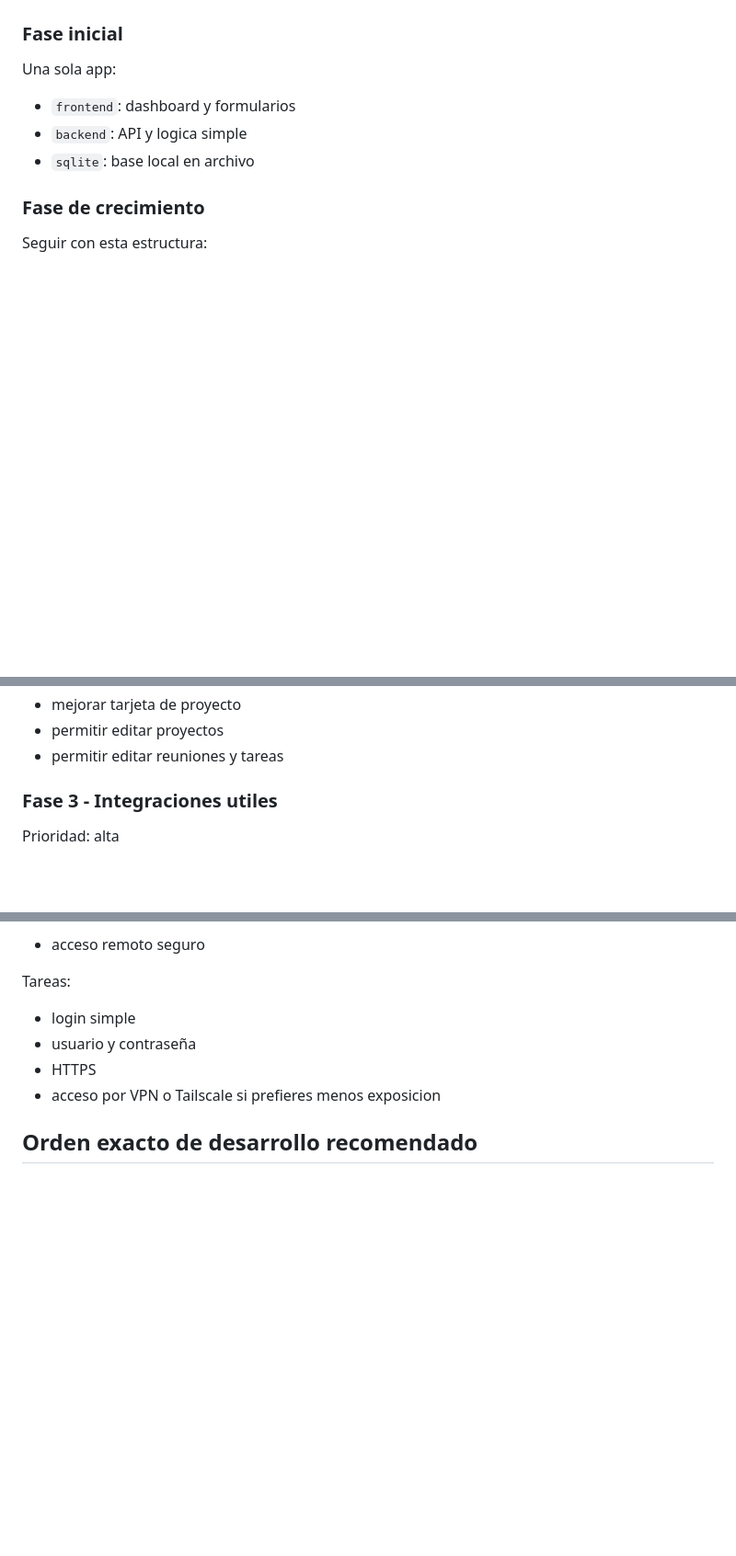
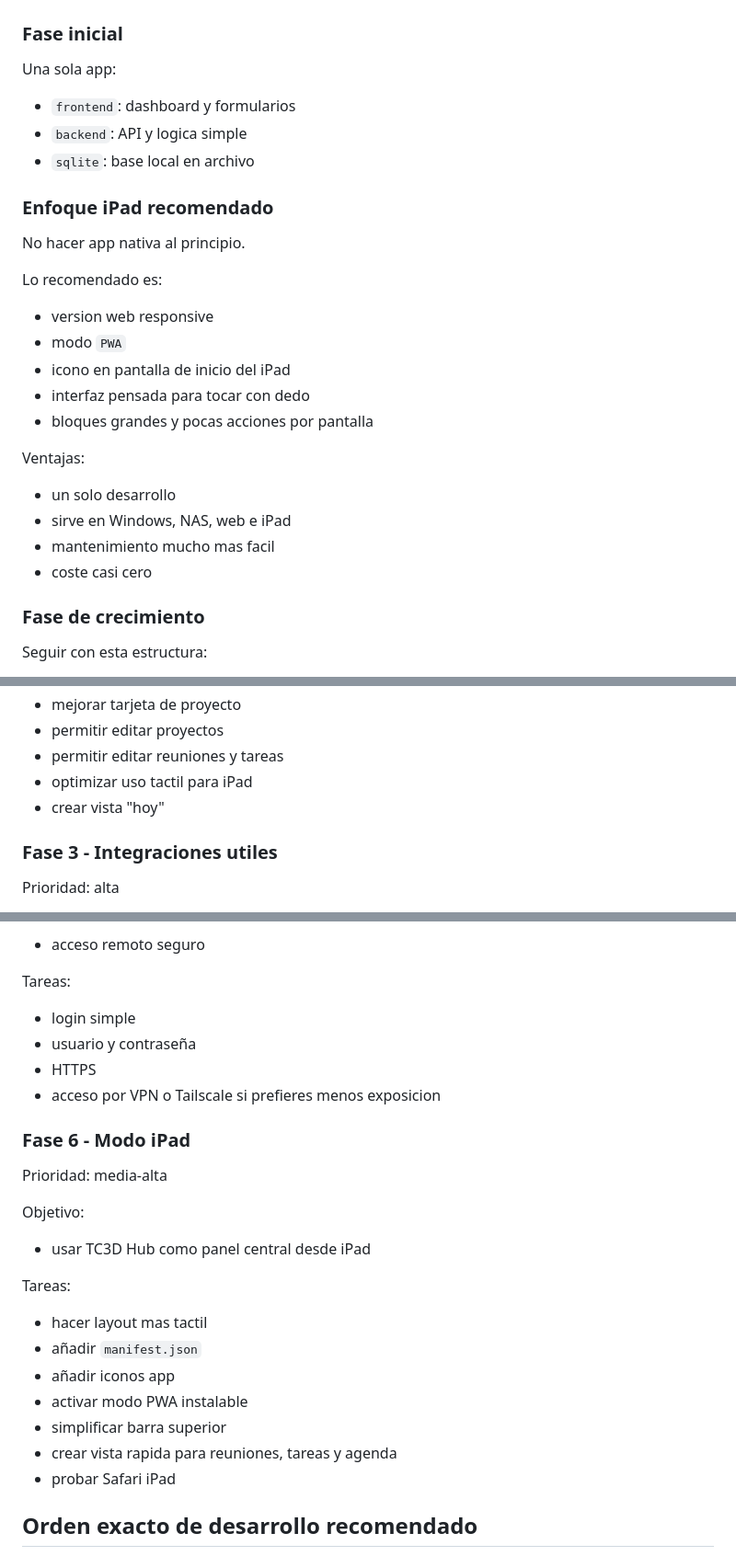
Before and after one commit to josejuansaga/tc3dhub, a Markdown page: ROADMAP.md, 3 parts joined by grey strips. Shown at 92% size. Rendered like a GitHub page; blank space fills up the shorter version.

```diff
--- a/ROADMAP.md
+++ b/ROADMAP.md
@@ -53,6 +54,25 @@ Una sola app:
 - `frontend`: dashboard y formularios
 - `backend`: API y logica simple
 - `sqlite`: base local en archivo
+
+### Enfoque iPad recomendado
+
+No hacer app nativa al principio.
+
+Lo recomendado es:
+
+- version web responsive
+- modo `PWA`
+- icono en pantalla de inicio del iPad
+- interfaz pensada para tocar con dedo
+- bloques grandes y pocas acciones por pantalla
+
+Ventajas:
+
+- un solo desarrollo
+- sirve en Windows, NAS, web e iPad
+- mantenimiento mucho mas facil
+- coste casi cero
 
 ### Fase de crecimiento
 
@@ -217,6 +245,8 @@ Tareas:
 - mejorar tarjeta de proyecto
 - permitir editar proyectos
 - permitir editar reuniones y tareas
+- optimizar uso tactil para iPad
+- crear vista "hoy"
 
 ### Fase 3 - Integraciones utiles
 
@@ -265,6 +295,24 @@ Tareas:
 - HTTPS
 - acceso por VPN o Tailscale si prefieres menos exposicion
 
+### Fase 6 - Modo iPad
+
+Prioridad: media-alta
+
+Objetivo:
+
+- usar TC3D Hub como panel central desde iPad
+
+Tareas:
+
+- hacer layout mas tactil
+- añadir `manifest.json`
+- añadir iconos app
+- activar modo PWA instalable
+- simplificar barra superior
+- crear vista rapida para reuniones, tareas y agenda
+- probar Safari iPad
+
 ## Orden exacto de desarrollo recomendado
 
 1. fijar flujo real de trabajo
```
Also changed, not shown: other parts of ROADMAP.md (+45 -0 lines).
